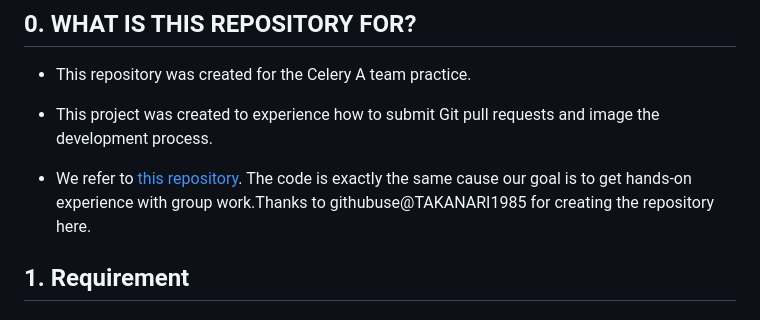
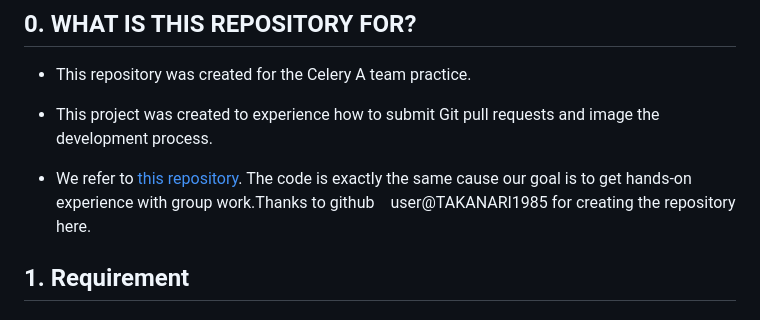
Before and after one commit to Zheng-yuhao/gw_web_chat, a Markdown page: README.md, the part around the change. GitHub-like rendering.

Commit message:
README type.

```diff
--- a/README.md
+++ b/README.md
@@ -21,7 +21,7 @@
 
 - This project was created to experience how to submit Git pull requests and image the development process.
 
-- We refer to [this repository](https://github.com/TAKANARI1985/flaskchat). The code is exactly the same cause our goal is to get hands-on experience with group work.Thanks to githubuse@TAKANARI1985 for creating the repository here.
+- We refer to [this repository](https://github.com/TAKANARI1985/flaskchat). The code is exactly the same cause our goal is to get hands-on experience with group work.Thanks to github　user@TAKANARI1985 for creating the repository here.
 
 ## 1. Requirement
 ### 1.1 python3
```
